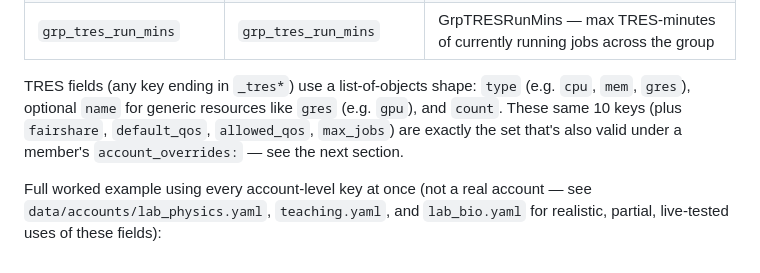
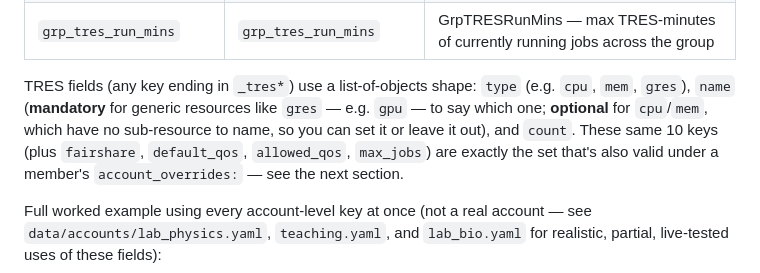
Before and after one commit to pescobar/terraform-provider-slurm, a Markdown page: examples/big-cluster/README.md, the part around the change. Drawn GitHub-style.

Commit message:
docs(big-cluster): clarify TRES name field is mandatory for gres, optional for cpu/mem
The prior wording ("optional name for generic resources like gres") made it
sound like name is optional even for gres entries. It's actually mandatory
there (Slurm needs it to know which generic resource, e.g. gpu vs mps) and
only genuinely optional for cpu/mem, matching the provider's own schema
description in internal/resources/qos.go.

Co-Authored-By: Claude Sonnet 5 <noreply@anthropic.com>

```diff
--- a/examples/big-cluster/README.md
+++ b/examples/big-cluster/README.md
@@ -117,8 +117,10 @@ ordinary `slurm_account` resources.
 | `grp_tres_run_mins` | `grp_tres_run_mins` | GrpTRESRunMins — max TRES-minutes of currently running jobs across the group |
 
 TRES fields (any key ending in `_tres*`) use a list-of-objects shape: `type`
-(e.g. `cpu`, `mem`, `gres`), optional `name` for generic resources like
-`gres` (e.g. `gpu`), and `count`. These same 10 keys (plus `fairshare`,
+(e.g. `cpu`, `mem`, `gres`), `name` (**mandatory** for generic resources like
+`gres` — e.g. `gpu` — to say which one; **optional** for `cpu`/`mem`, which
+have no sub-resource to name, so you can set it or leave it out), and
+`count`. These same 10 keys (plus `fairshare`,
 `default_qos`, `allowed_qos`, `max_jobs`) are exactly the set that's also
 valid under a member's `account_overrides:` — see the next section.
 
```
